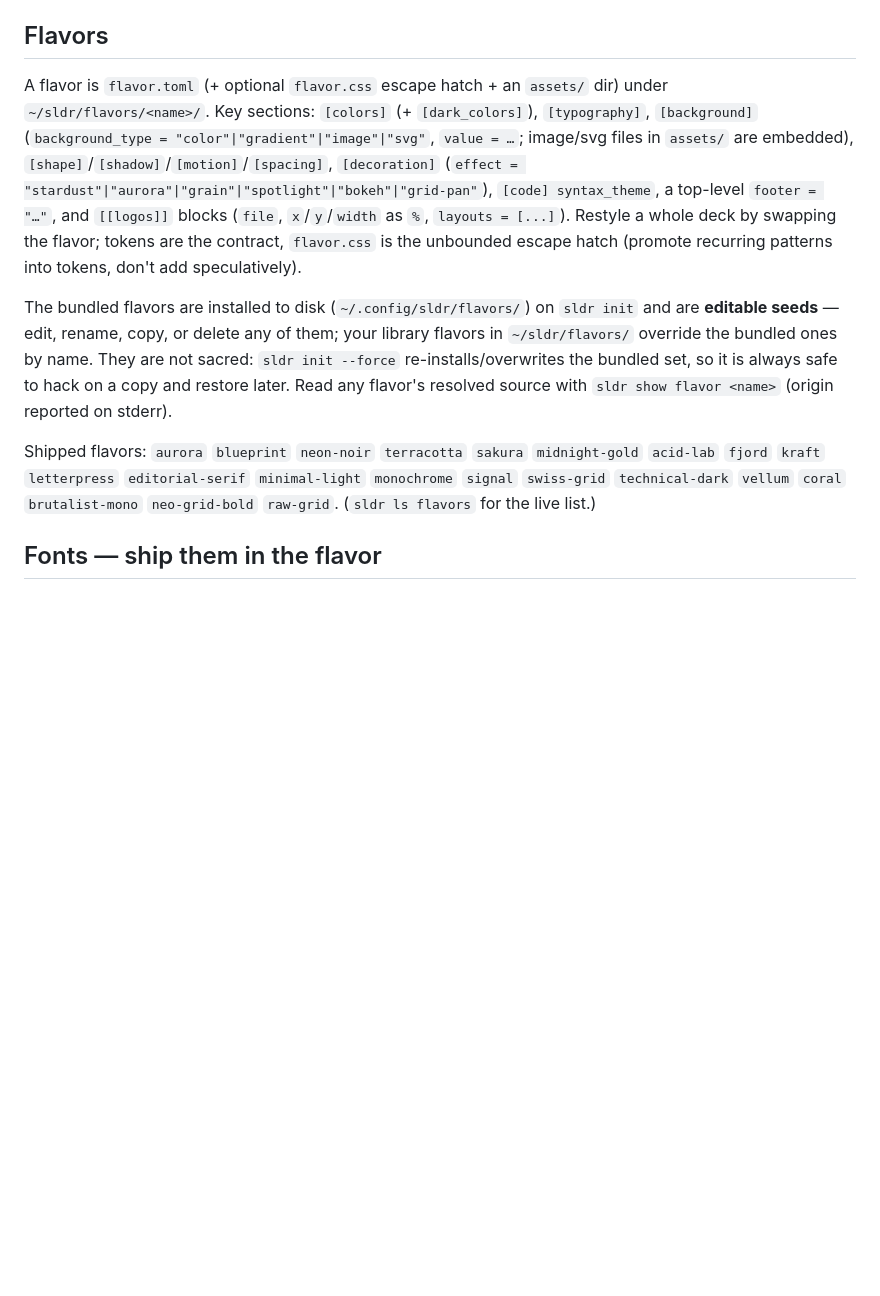
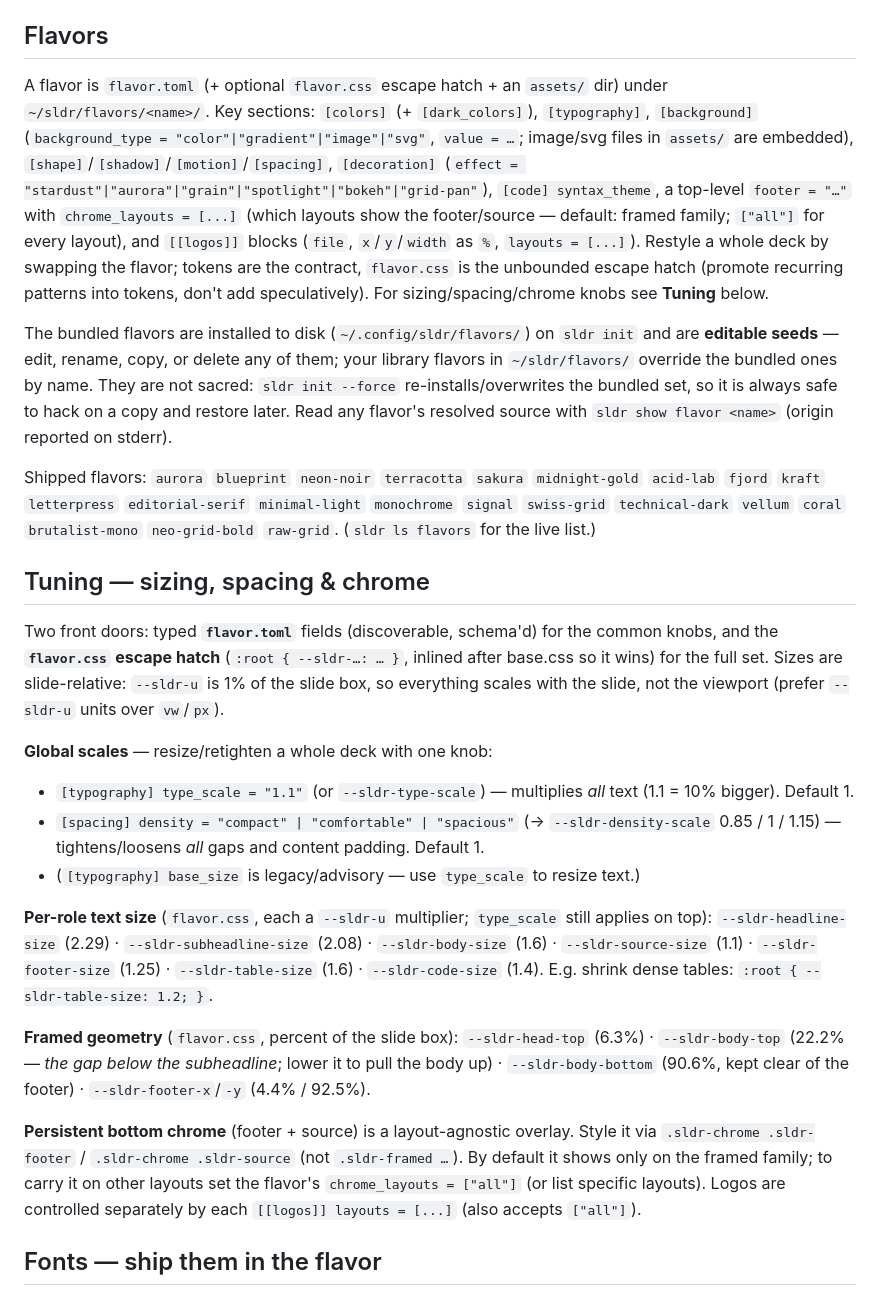
Before and after one commit to byteowlz/skillissues, a Markdown page: skills/use-sldr/REFERENCE.md, the part around the change. Drawn GitHub-style; blank space fills up the shorter version.

Commit message:
docs(use-sldr): Tuning section — type/density scales, per-role sizes, framed geometry, .sldr-chrome hooks, chrome_layouts

```diff
--- a/skills/use-sldr/REFERENCE.md
+++ b/skills/use-sldr/REFERENCE.md
@@ -84,11 +84,28 @@ Author your own layout: an HTML file with `{{slot}}` placeholders (`{{content}}`
 
 ## Flavors
 
-A flavor is `flavor.toml` (+ optional `flavor.css` escape hatch + an `assets/` dir) under `~/sldr/flavors/<name>/`. Key sections: `[colors]` (+ `[dark_colors]`), `[typography]`, `[background]` (`background_type = "color"|"gradient"|"image"|"svg"`, `value = …`; image/svg files in `assets/` are embedded), `[shape]`/`[shadow]`/`[motion]`/`[spacing]`, `[decoration]` (`effect = "stardust"|"aurora"|"grain"|"spotlight"|"bokeh"|"grid-pan"`), `[code] syntax_theme`, a top-level `footer = "…"`, and `[[logos]]` blocks (`file`, `x`/`y`/`width` as `%`, `layouts = [...]`). Restyle a whole deck by swapping the flavor; tokens are the contract, `flavor.css` is the unbounded escape hatch (promote recurring patterns into tokens, don't add speculatively).
+A flavor is `flavor.toml` (+ optional `flavor.css` escape hatch + an `assets/` dir) under `~/sldr/flavors/<name>/`. Key sections: `[colors]` (+ `[dark_colors]`), `[typography]`, `[background]` (`background_type = "color"|"gradient"|"image"|"svg"`, `value = …`; image/svg files in `assets/` are embedded), `[shape]`/`[shadow]`/`[motion]`/`[spacing]`, `[decoration]` (`effect = "stardust"|"aurora"|"grain"|"spotlight"|"bokeh"|"grid-pan"`), `[code] syntax_theme`, a top-level `footer = "…"` with `chrome_layouts = [...]` (which layouts show the footer/source — default: framed family; `["all"]` for every layout), and `[[logos]]` blocks (`file`, `x`/`y`/`width` as `%`, `layouts = [...]`). Restyle a whole deck by swapping the flavor; tokens are the contract, `flavor.css` is the unbounded escape hatch (promote recurring patterns into tokens, don't add speculatively). For sizing/spacing/chrome knobs see **Tuning** below.
 
 The bundled flavors are installed to disk (`~/.config/sldr/flavors/`) on `sldr init` and are **editable seeds** — edit, rename, copy, or delete any of them; your library flavors in `~/sldr/flavors/` override the bundled ones by name. They are not sacred: `sldr init --force` re-installs/overwrites the bundled set, so it is always safe to hack on a copy and restore later. Read any flavor's resolved source with `sldr show flavor <name>` (origin reported on stderr).
 
 Shipped flavors: `aurora` `blueprint` `neon-noir` `terracotta` `sakura` `midnight-gold` `acid-lab` `fjord` `kraft` `letterpress` `editorial-serif` `minimal-light` `monochrome` `signal` `swiss-grid` `technical-dark` `vellum` `coral` `brutalist-mono` `neo-grid-bold` `raw-grid`. (`sldr ls flavors` for the live list.)
+
+## Tuning — sizing, spacing & chrome
+
+Two front doors: typed **`flavor.toml`** fields (discoverable, schema'd) for the common knobs, and the **`flavor.css` escape hatch** (`:root { --sldr-…: … }`, inlined after base.css so it wins) for the full set. Sizes are slide-relative: `--sldr-u` is 1% of the slide box, so everything scales with the slide, not the viewport (prefer `--sldr-u` units over `vw`/`px`).
+
+**Global scales** — resize/retighten a whole deck with one knob:
+- `[typography] type_scale = "1.1"` (or `--sldr-type-scale`) — multiplies *all* text (1.1 = 10% bigger). Default 1.
+- `[spacing] density = "compact" | "comfortable" | "spacious"` (→ `--sldr-density-scale` 0.85 / 1 / 1.15) — tightens/loosens *all* gaps and content padding. Default 1.
+- (`[typography] base_size` is legacy/advisory — use `type_scale` to resize text.)
+
+**Per-role text size** (`flavor.css`, each a `--sldr-u` multiplier; `type_scale` still applies on top):
+`--sldr-headline-size` (2.29) · `--sldr-subheadline-size` (2.08) · `--sldr-body-size` (1.6) · `--sldr-source-size` (1.1) · `--sldr-footer-size` (1.25) · `--sldr-table-size` (1.6) · `--sldr-code-size` (1.4). E.g. shrink dense tables: `:root { --sldr-table-size: 1.2; }`.
+
+**Framed geometry** (`flavor.css`, percent of the slide box):
+`--sldr-head-top` (6.3%) · `--sldr-body-top` (22.2% — *the gap below the subheadline*; lower it to pull the body up) · `--sldr-body-bottom` (90.6%, kept clear of the footer) · `--sldr-footer-x`/`-y` (4.4% / 92.5%).
+
+**Persistent bottom chrome** (footer + source) is a layout-agnostic overlay. Style it via `.sldr-chrome .sldr-footer` / `.sldr-chrome .sldr-source` (not `.sldr-framed …`). By default it shows only on the framed family; to carry it on other layouts set the flavor's `chrome_layouts = ["all"]` (or list specific layouts). Logos are controlled separately by each `[[logos]] layouts = [...]` (also accepts `["all"]`).
 
 ## Fonts — ship them in the flavor
 
```
